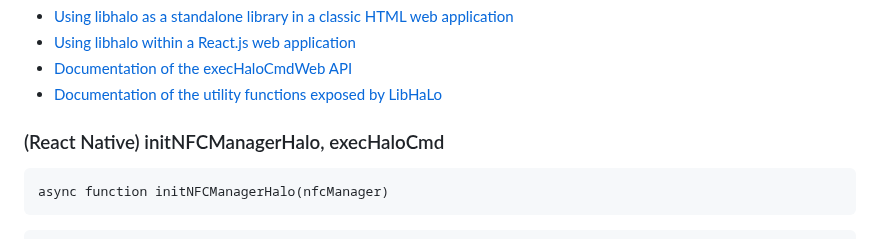
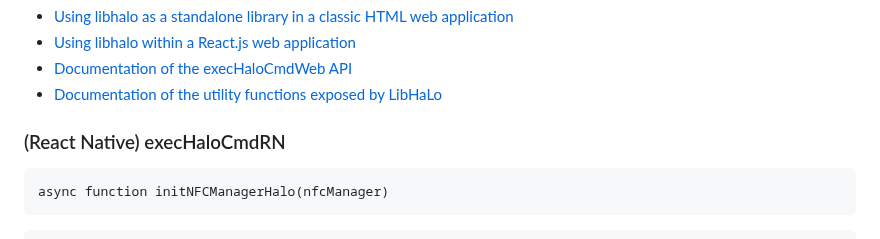
Before and after one commit to arx-research/libhalo, a Markdown page: README.md, the part around the change. Rendered like a GitHub page.

Commit message:
Fix README.md (#68)

````diff
--- a/README.md
+++ b/README.md
@@ -27,7 +27,7 @@ Installation of additional software is not required on the user's side.
 * [Documentation of the execHaloCmdWeb API](https://github.com/arx-research/libhalo/blob/master/docs/api-web.md)
 * [Documentation of the utility functions exposed by LibHaLo](https://github.com/arx-research/libhalo/blob/master/docs/api-utils.md)
 
-### (React Native) initNFCManagerHalo, execHaloCmd
+### (React Native) execHaloCmdRN
 ```
 async function initNFCManagerHalo(nfcManager)
 ```
````
